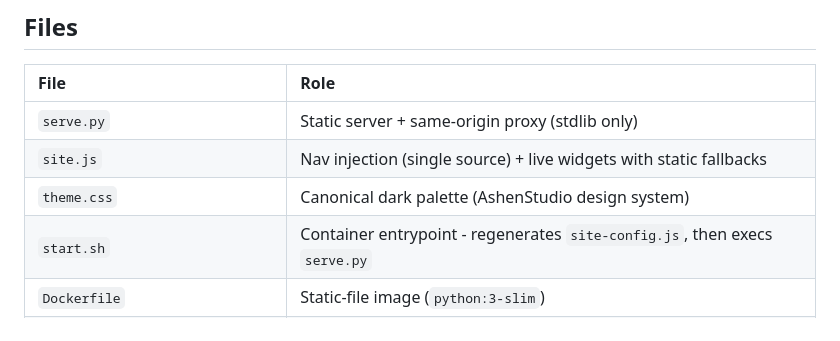
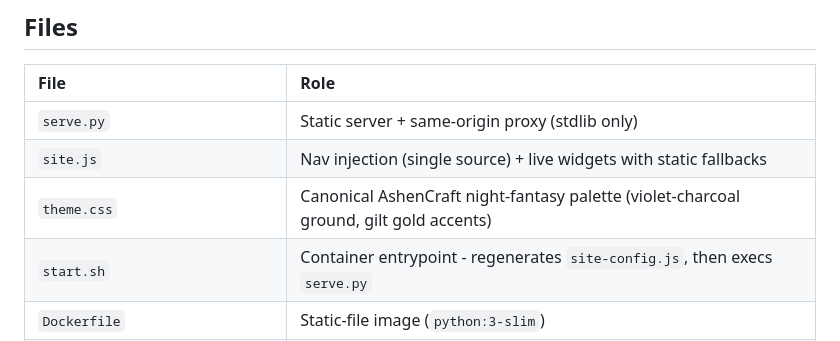
Before and after one commit to AshenStudio/ashencraft-site, a Markdown page: README.md, the part around the change. Drawn GitHub-style.

Commit message:
docs: theme.css row names the AshenCraft night-fantasy palette

```diff
--- a/README.md
+++ b/README.md
@@ -32,7 +32,7 @@ by `start.sh` from the stack env.
 |:---|:---|
 | `serve.py` | Static server + same-origin proxy (stdlib only) |
 | `site.js` | Nav injection (single source) + live widgets with static fallbacks |
-| `theme.css` | Canonical dark palette (AshenStudio design system) |
+| `theme.css` | Canonical AshenCraft night-fantasy palette (violet-charcoal ground, gilt gold accents) |
 | `start.sh` | Container entrypoint - regenerates `site-config.js`, then execs `serve.py` |
 | `Dockerfile` | Static-file image (`python:3-slim`) |
 | `docker-compose.yml` | The `ashen-website` Portainer stack (port 8081 default) |
```
